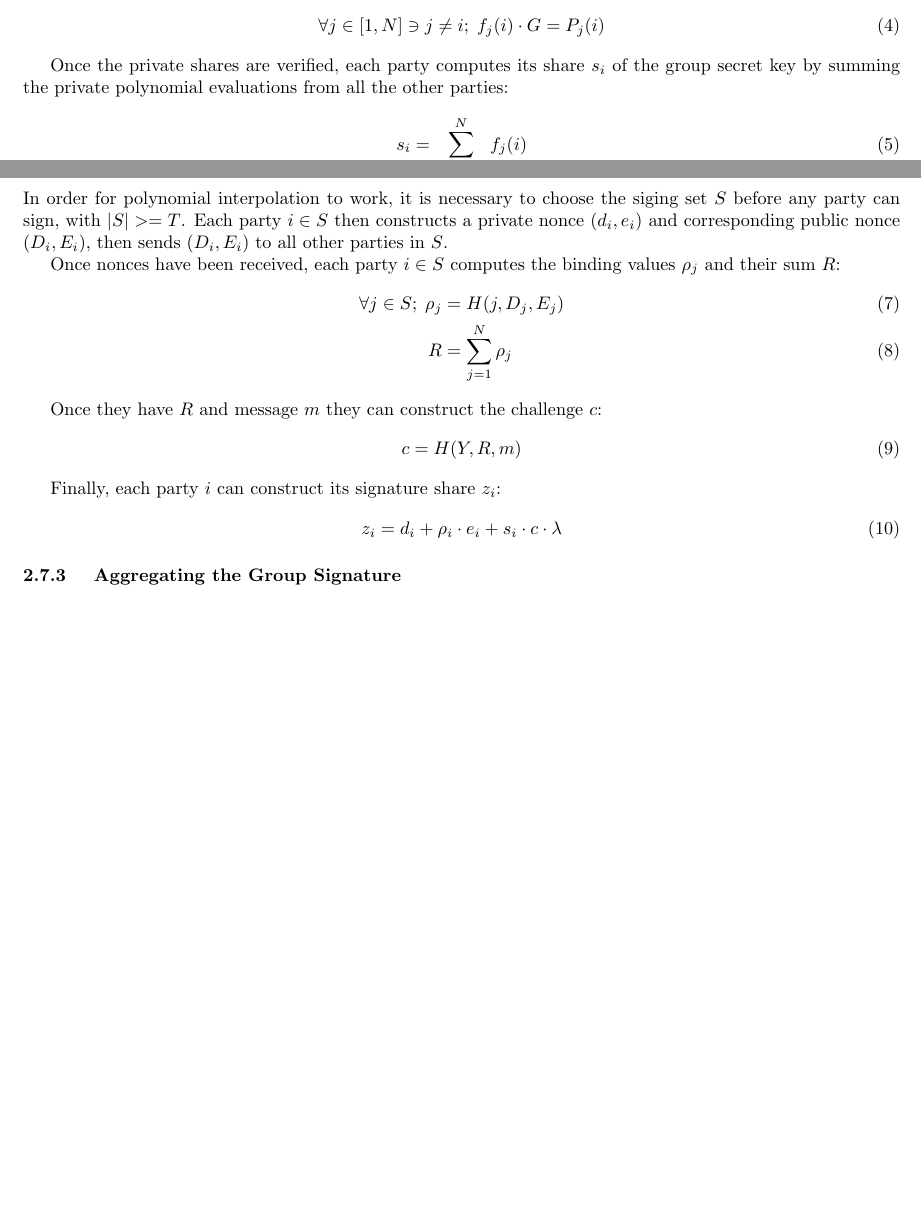
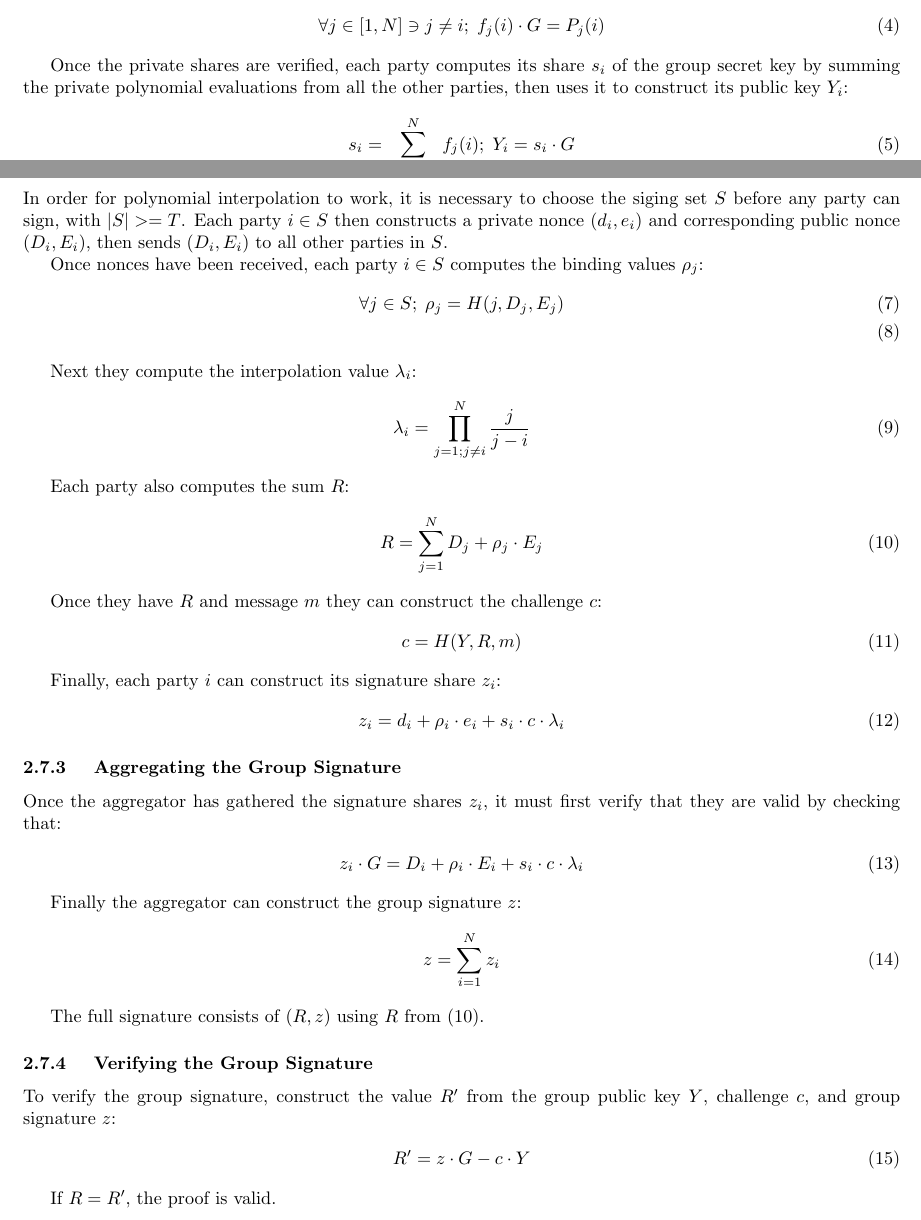
Before and after one commit to Trust-Machines/wsts, a LaTeX document (wtf.tex): two parts of pages 3 and 4 of 7, joined at a grey line, cut so that both start at the same text, the shorter picture padded with empty space. Compiled offline with pdfLaTeX.

Commit message:
add computation for lambda; fill in agg/verify of group sig; update .gitignore for MacOS finder cruft

```diff
--- a/wtf.tex
+++ b/wtf.tex
@@ -187,9 +187,9 @@ The parties then evaluate their own $f$ at each $j \in [1,N]$, and send a privat
   \forall j \in [1,N] \ni j \neq i;\;f_j(i) \cdot G = P_j(i)
 \end{align}
 
-Once the private shares are verified, each party computes its share $s_i$ of the group secret key by summing the private polynomial evaluations from all the other parties:
+Once the private shares are verified, each party computes its share $s_i$ of the group secret key by summing the private polynomial evaluations from all the other parties, then uses it to construct its public key $Y_i$:
 \begin{align}
-  s_i = \sum_{j=1; j \neq i}^{N} f_j(i)
+  s_i = \sum_{j=1; j \neq i}^{N} f_j(i) ;\; Y_i = s_i \cdot G
 \end{align}
 
 Each party computes the group public key $K$ by summing the first coefficient of each public polynomial:
@@ -207,10 +207,19 @@ At this point DKG is complete, and each party $i$ knows $(s_i, Y)$.
 
 In order for polynomial interpolation to work, it is necessary to choose the siging set $S$ before any party can sign, with $|S| >= T$.  Each party $i \in S$ then constructs a private nonce $(d_i,e_i)$ and corresponding public nonce $(D_i,E_i)$, then sends $(D_i,E_i)$ to all other parties in $S$.
 
-Once nonces have been received, each party $i \in S$ computes the binding values $\rho_j$ and their sum $R$:
+Once nonces have been received, each party $i \in S$ computes the binding values $\rho_j$:
 \begin{align}
-  \forall j \in S;\;\rho_j &= H(j, D_j, E_j)\\
-  R &= \sum_{j=1}^{N} \rho_j
+  \forall j \in S;\;\rho_j = H(j, D_j, E_j)\\
+\end{align}
+
+Next they compute the interpolation value $\lambda_i$:
+\begin{align}
+  \lambda_i = \prod_{j=1; j \neq i}^{N} \frac{j}{j - i}
+\end{align}
+
+Each party also computes the sum $R$:
+\begin{align}
+  R = \sum_{j=1}^{N} D_j + \rho_j \cdot E_j
 \end{align}
 
 Once they have $R$ and message $m$ they can construct the challenge $c$:
@@ -220,7 +229,7 @@ Once they have $R$ and message $m$ they can construct the challenge $c$:
 
 Finally, each party $i$ can construct its signature share $z_i$:
 \begin{align}
-  z_i = d_i + \rho_i \cdot e_i + s_i \cdot c \cdot \lambda
+  z_i = d_i + \rho_i \cdot e_i + s_i \cdot c \cdot \lambda_i
 \end{align}
 
 
@@ -228,6 +237,28 @@ Finally, each party $i$ can construct its signature share $z_i$:
   Aggregating the Group Signature
 }
 
+Once the aggregator has gathered the signature shares $z_i$, it must first verify that they are valid by checking that:
+\begin{align}
+  z_i \cdot G = D_i + \rho_i \cdot E_i + s_i \cdot c \cdot \lambda_i
+\end{align}
+
+Finally the aggregator can construct the group signature $z$:
+\begin{align}
+  z = \sum_{i=1}^{N} z_i
+\end{align}
+
+The full signature consists of $(R, z)$ using $R$ from $(10)$.
+
+\subsubsection{
+  Verifying the Group Signature
+}
+
+To verify the group signature, construct the value $R'$ from the group public key $Y$, challenge $c$, and group signature $z$:
+\begin{align}
+  R' = z \cdot G - c \cdot Y
+\end{align}
+
+If $R = R'$, the proof is valid.
 
 \newpage
 \onecolumn
```
Also changed, not shown: wtf.tex (4 more changed lines), 1 other file.
